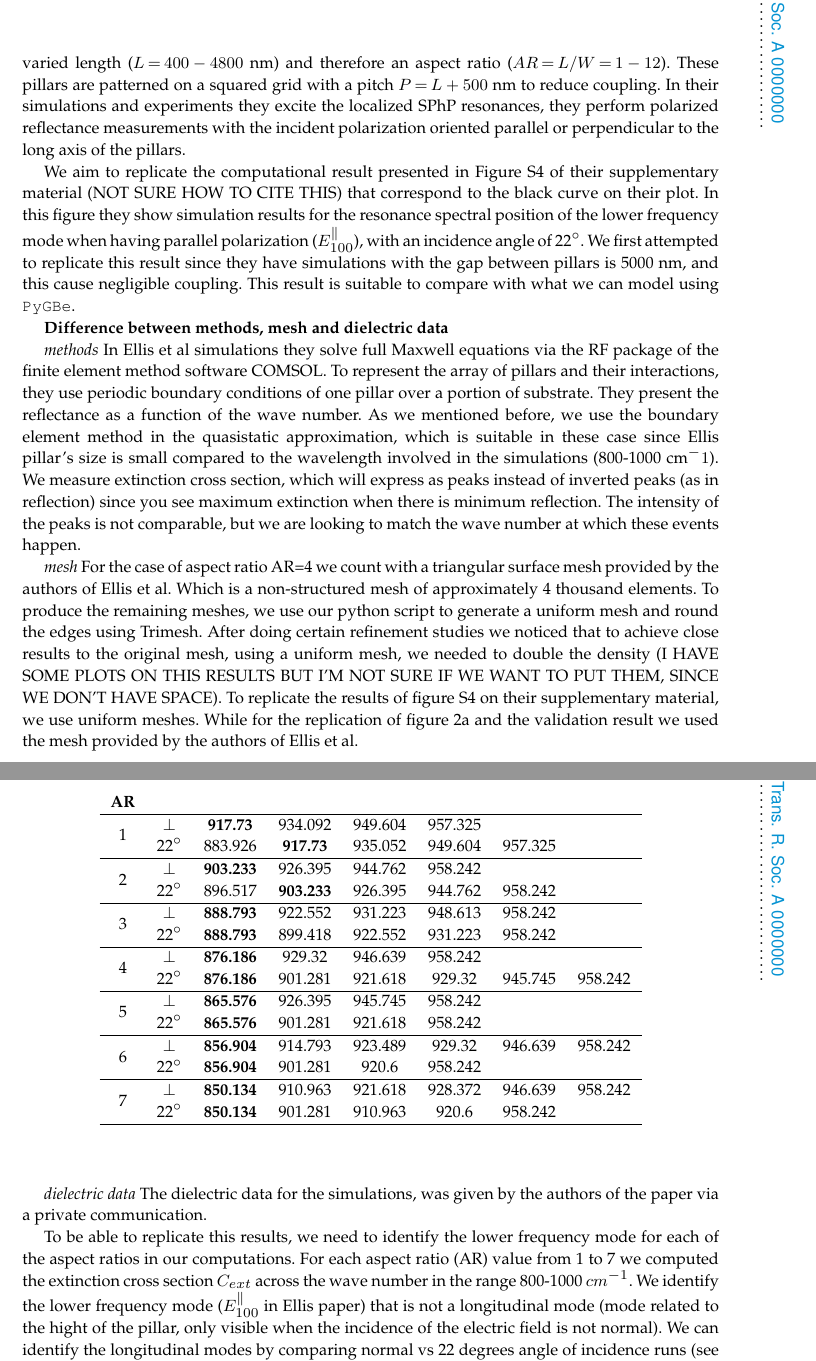
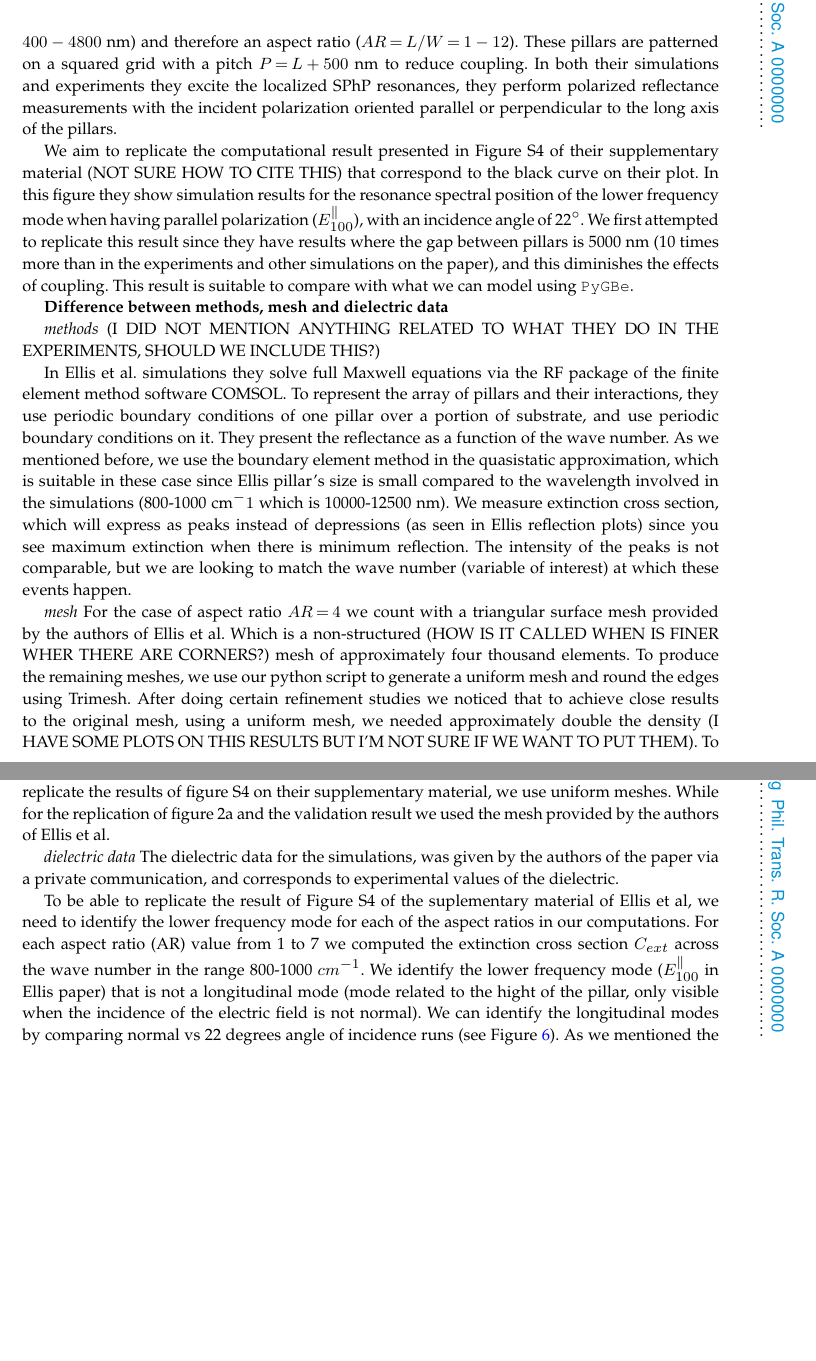
Before and after one commit to barbagroup/pygbe_validation_paper, a LaTeX document (tex/ClementiBarba2020.tex, which reads tex/results.tex): two parts of pages 9 and 10 of 14, joined at a grey line, cut so that both start at the same text, the shorter picture padded with empty space. Compiled offline with pdfLaTeX.

Commit message:
some polishing on Ellis

```diff
--- a/tex/results.tex
+++ b/tex/results.tex
@@ -155,6 +155,6 @@ polarized reflectance measurements on 4H-SiC pillars of fixed height ($H=950$ nm
 width ($W=400$ nm) and varied length ($L=400-4800$ nm) and therefore an aspect ratio
 ($AR=L/W=1-12$). These pillars are patterned on a squared grid with a pitch $P=L+500$ nm
-to reduce coupling. In their simulations and experiments they excite the localized SPhP
+to reduce coupling. In  both their simulations and experiments they excite the localized SPhP
 resonances, they perform polarized reflectance measurements with the incident polarization
 oriented parallel or perpendicular to the long axis of the pillars.
  %%% Ellis work summary %%%%
@@ -163,41 +163,46 @@ We aim to replicate the computational result presented in Figure S4 of their sup
 material (NOT SURE HOW TO CITE THIS) that correspond to the black curve on their plot. In this
 figure they show simulation results for the resonance spectral position of the lower frequency
 mode when having parallel polarization ($E^{\parallel}_{100}$), with an incidence angle of 22$^\circ$.
-We first attempted to replicate this result since they have simulations with the gap between pillars
-is 5000 nm, and this cause negligible coupling. This result is suitable to compare with
+We first attempted to replicate this result since they have results where the gap between pillars
+is 5000 nm (10 times more than in the experiments and other simulations on the paper), and
+this diminishes the effects of coupling. This result is suitable to compare with
 what we can model using \pygbe.
-
-
 
 
 \textbf{Difference between methods, mesh and dielectric data}
 
 \textit{methods}
-In Ellis et al simulations they solve full Maxwell equations via the RF package of the finite
+(I DID NOT MENTION ANYTHING RELATED TO WHAT THEY DO IN THE EXPERIMENTS, SHOULD WE INCLUDE THIS?)
+
+In Ellis et al. simulations they solve full Maxwell equations via the RF package of the finite
 element method software COMSOL. To represent the array of pillars and their interactions, they use
-periodic boundary conditions of one pillar over a portion of substrate. They present the reflectance
-as a function of the wave number. As we mentioned before, we use the boundary element method in
+periodic boundary conditions of one pillar over a portion of substrate, and use periodic boundary conditions on it.
+They present the reflectance as a function of the wave number.
+As we mentioned before, we use the boundary element method in
 the quasistatic approximation, which is suitable in these case since Ellis pillar's size is small
-compared to the wavelength involved in the simulations (800-1000 cm$^-1$). We measure extinction cross
-section, which will express as peaks instead of inverted peaks (as in reflection) since you see maximum
-extinction when there is minimum reflection. The intensity of the peaks is not comparable, but we are
-looking to match the wave number at which these events happen.
+compared to the wavelength involved in the simulations (800-1000 cm$^-1$ which is 10000-12500 nm). We measure
+extinction cross section, which will express as peaks instead of depressions (as seen in Ellis reflection plots)
+since you see maximum extinction when there is minimum reflection. The intensity of the peaks is not comparable, but we are
+looking to match the wave number (variable of interest) at which these events happen.
 
 \textit{mesh}
-For the case of aspect ratio AR=4 we count with a triangular surface mesh provided by the authors of
-Ellis et al. Which is a non-structured mesh of approximately 4 thousand elements. To produce the remaining
+For the case of aspect ratio $AR=4$ we count with a triangular surface mesh provided by the authors of
+Ellis et al. Which is a non-structured (HOW IS IT CALLED WHEN IS FINER WHER THERE ARE CORNERS?) mesh of
+approximately four thousand elements. To produce the remaining
 meshes, we use our python script to generate a uniform mesh and round the edges using Trimesh.
 After doing certain refinement studies we noticed that to achieve close results to the original mesh, using a
-uniform mesh, we needed to double the density (I HAVE SOME PLOTS ON THIS RESULTS BUT
-I'M NOT SURE IF WE WANT TO PUT THEM, SINCE WE DON'T HAVE SPACE).
+uniform mesh, we needed approximately double the density (I HAVE SOME PLOTS ON THIS RESULTS BUT
+I'M NOT SURE IF WE WANT TO PUT THEM).
 To replicate the results of figure S4 on their supplementary material, we use uniform meshes. While for the
 replication of figure 2a and the validation result we used the mesh provided by the authors of Ellis et al.
 
 
 \textit{dielectric data}
-The dielectric data for the simulations, was given by the authors of the paper via a private communication.
+The dielectric data for the simulations, was given by the authors of the paper via a private communication,
+and corresponds to experimental values of the dielectric.
 
-To be able to replicate this results, we need to identify the lower frequency mode for each of
+To be able to replicate the result of Figure S4 of the suplementary material of Ellis et al, we
+need to identify the lower frequency mode for each of
 the aspect ratios in our computations. For each aspect ratio (AR)
 value from 1 to 7 we computed the extinction cross section $C_{ext}$ across the wave number in the range
 800-1000 $cm^{-1}$. We identify the lower frequency mode ($E^{\parallel}_{100}$ in Ellis paper)  that is not a
```
Also changed, not shown: tex/results.tex (2 more changed lines).
